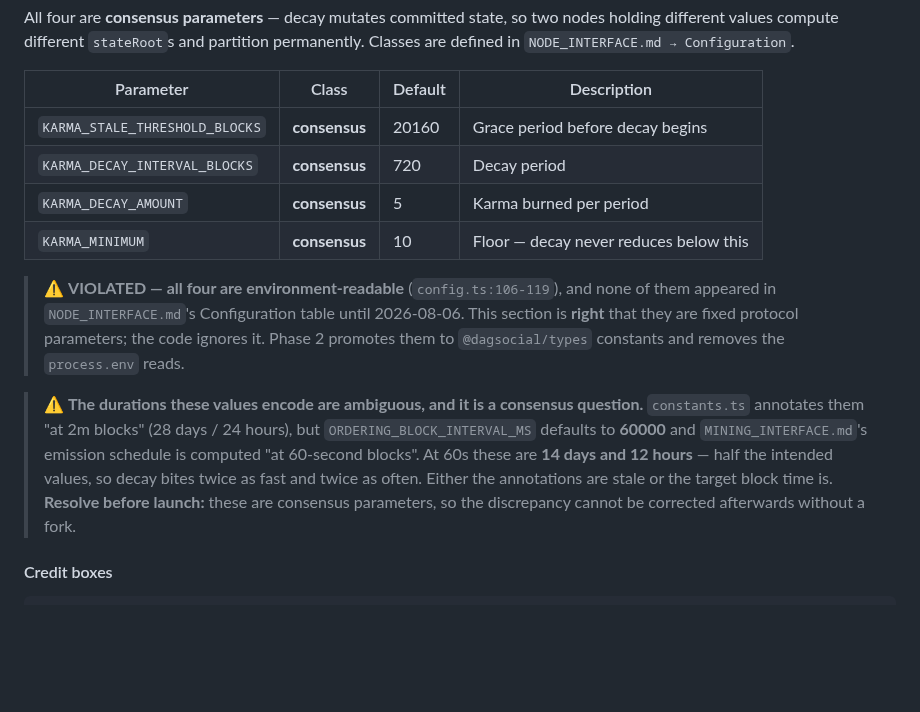
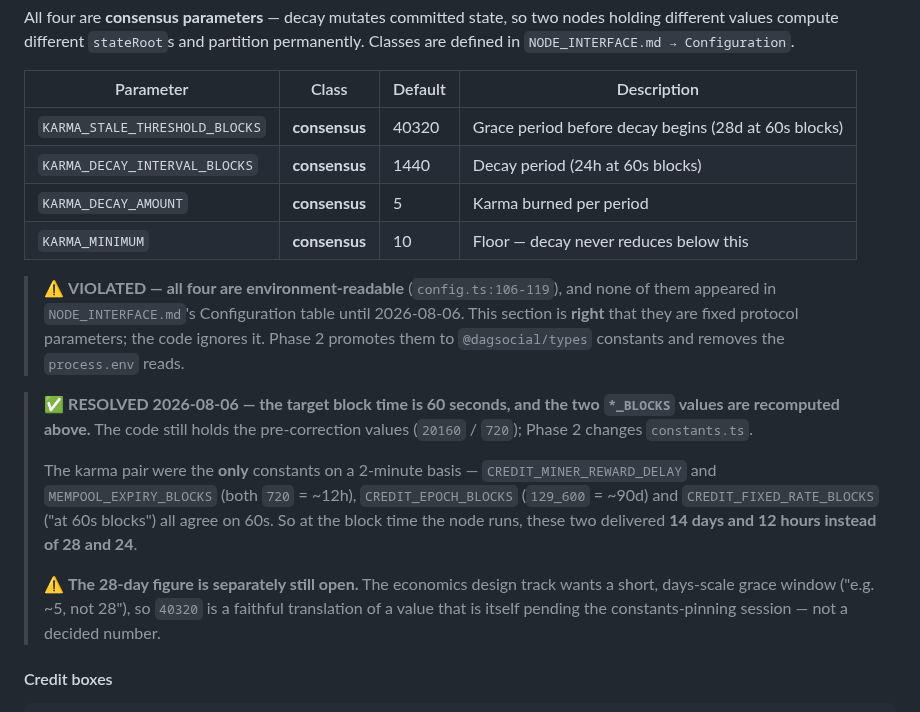
Before and after one commit to mwaddip/dagsocial, a Markdown page: contracts/ARCHITECTURE.md, the part around the change. Rendered like a GitHub page; blank space fills up the shorter version.

```diff
--- a/contracts/ARCHITECTURE.md
+++ b/contracts/ARCHITECTURE.md
@@ -275,8 +275,8 @@ Classes are defined in `NODE_INTERFACE.md → Configuration`.
 
 | Parameter | Class | Default | Description |
 |-----------|-------|---------|-------------|
-| `KARMA_STALE_THRESHOLD_BLOCKS` | **consensus** | 20160 | Grace period before decay begins |
-| `KARMA_DECAY_INTERVAL_BLOCKS` | **consensus** | 720 | Decay period |
+| `KARMA_STALE_THRESHOLD_BLOCKS` | **consensus** | 40320 | Grace period before decay begins (28d at 60s blocks) |
+| `KARMA_DECAY_INTERVAL_BLOCKS` | **consensus** | 1440 | Decay period (24h at 60s blocks) |
 | `KARMA_DECAY_AMOUNT` | **consensus** | 5 | Karma burned per period |
 | `KARMA_MINIMUM` | **consensus** | 10 | Floor — decay never reduces below this |
 
@@ -286,13 +286,18 @@ Classes are defined in `NODE_INTERFACE.md → Configuration`.
 > Phase 2 promotes them to `@dagsocial/types` constants and removes the `process.env`
 > reads.
 
-> ⚠ **The durations these values encode are ambiguous, and it is a consensus question.**
-> `constants.ts` annotates them "at 2m blocks" (28 days / 24 hours), but
-> `ORDERING_BLOCK_INTERVAL_MS` defaults to **60000** and `MINING_INTERFACE.md`'s emission
-> schedule is computed "at 60-second blocks". At 60s these are **14 days and 12 hours** —
-> half the intended values, so decay bites twice as fast and twice as often. Either the
-> annotations are stale or the target block time is. **Resolve before launch:** these are
-> consensus parameters, so the discrepancy cannot be corrected afterwards without a fork.
+> ✅ **RESOLVED 2026-08-06 — the target block time is 60 seconds, and the two `*_BLOCKS`
+> values are recomputed above.** The code still holds the pre-correction values
+> (`20160` / `720`); Phase 2 changes `constants.ts`.
+>
+> The karma pair were the **only** constants on a 2-minute basis — `CREDIT_MINER_REWARD_DELAY`
+> and `MEMPOOL_EXPIRY_BLOCKS` (both `720` = ~12h), `CREDIT_EPOCH_BLOCKS` (`129_600` = ~90d)
+> and `CREDIT_FIXED_RATE_BLOCKS` ("at 60s blocks") all agree on 60s. So at the block time
+> the node runs, these two delivered **14 days and 12 hours instead of 28 and 24**.
+>
+> ⚠ **The 28-day figure is separately still open.** The economics design track wants a
+> short, days-scale grace window ("e.g. ~5, not 28"), so `40320` is a faithful translation
+> of a value that is itself pending the constants-pinning session — not a decided number.
 
 #### Credit boxes
 
```
Also changed, not shown: contracts/TYPES_INTERFACE.md (+24 -5 lines).
